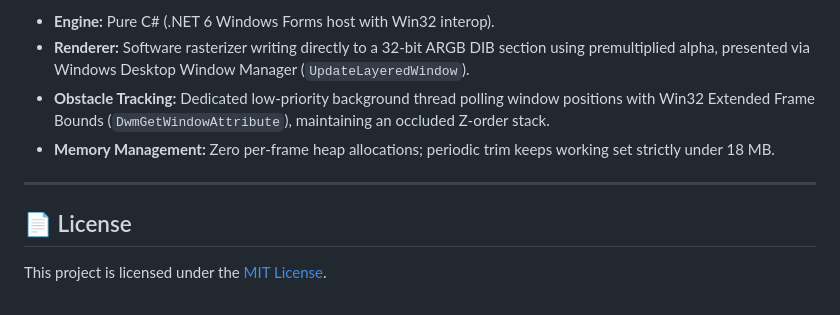
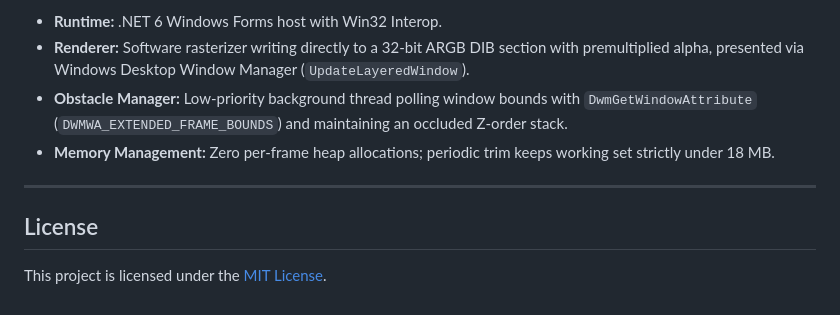
Before and after one commit to directive32/snow-app, a Markdown page: README.md, the part around one of its changes. Rendered like a GitHub page.

```diff
--- a/README.md
+++ b/README.md
@@ -68,11 +66,11 @@ Right-click the ❄️ snowflake icon in the system notification area:
 
-* **Engine:** Pure C# (.NET 6 Windows Forms host with Win32 interop).
-* **Renderer:** Software rasterizer writing directly to a 32-bit ARGB DIB section using premultiplied alpha, presented via Windows Desktop Window Manager (`UpdateLayeredWindow`).
-* **Obstacle Tracking:** Dedicated low-priority background thread polling window positions with Win32 Extended Frame Bounds (`DwmGetWindowAttribute`), maintaining an occluded Z-order stack.
-* **Memory Management:** Zero per-frame heap allocations; periodic trim keeps working set strictly under 18 MB.
+- **Runtime:** .NET 6 Windows Forms host with Win32 Interop.
+- **Renderer:** Software rasterizer writing directly to a 32-bit ARGB DIB section with premultiplied alpha, presented via Windows Desktop Window Manager (`UpdateLayeredWindow`).
+- **Obstacle Manager:** Low-priority background thread polling window bounds with `DwmGetWindowAttribute` (`DWMWA_EXTENDED_FRAME_BOUNDS`) and maintaining an occluded Z-order stack.
+- **Memory Management:** Zero per-frame heap allocations; periodic trim keeps working set strictly under 18 MB.
 
 ---
 
-## 📄 License
+## License
 
 This project is licensed under the [MIT License](LICENSE).
```
Also changed, not shown: other parts of README.md (+32 -34 lines), assets/snow_shake_cascade.png, assets/snow_window_decorations.png, assets/tray_menu.png (deleted), 1 other file.
